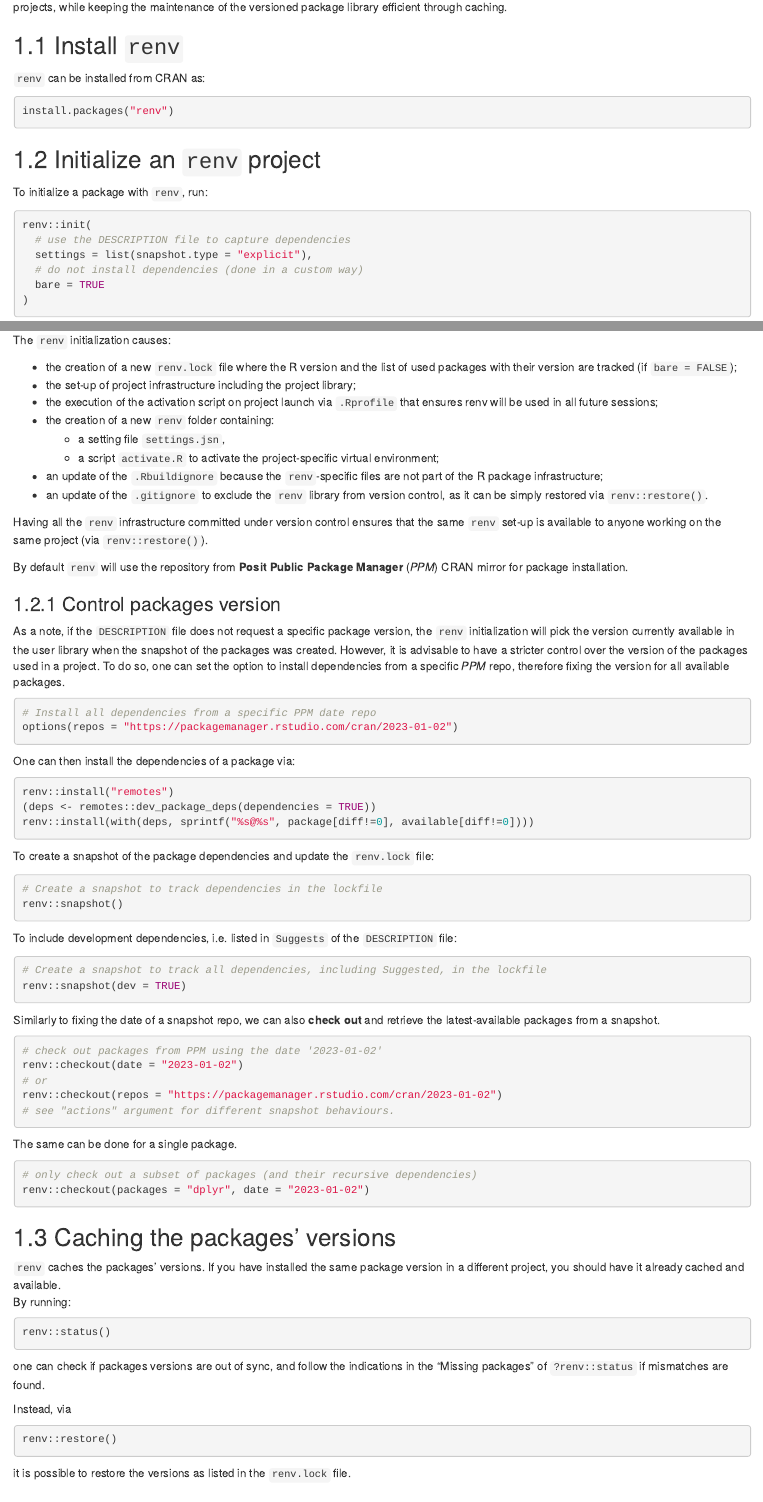
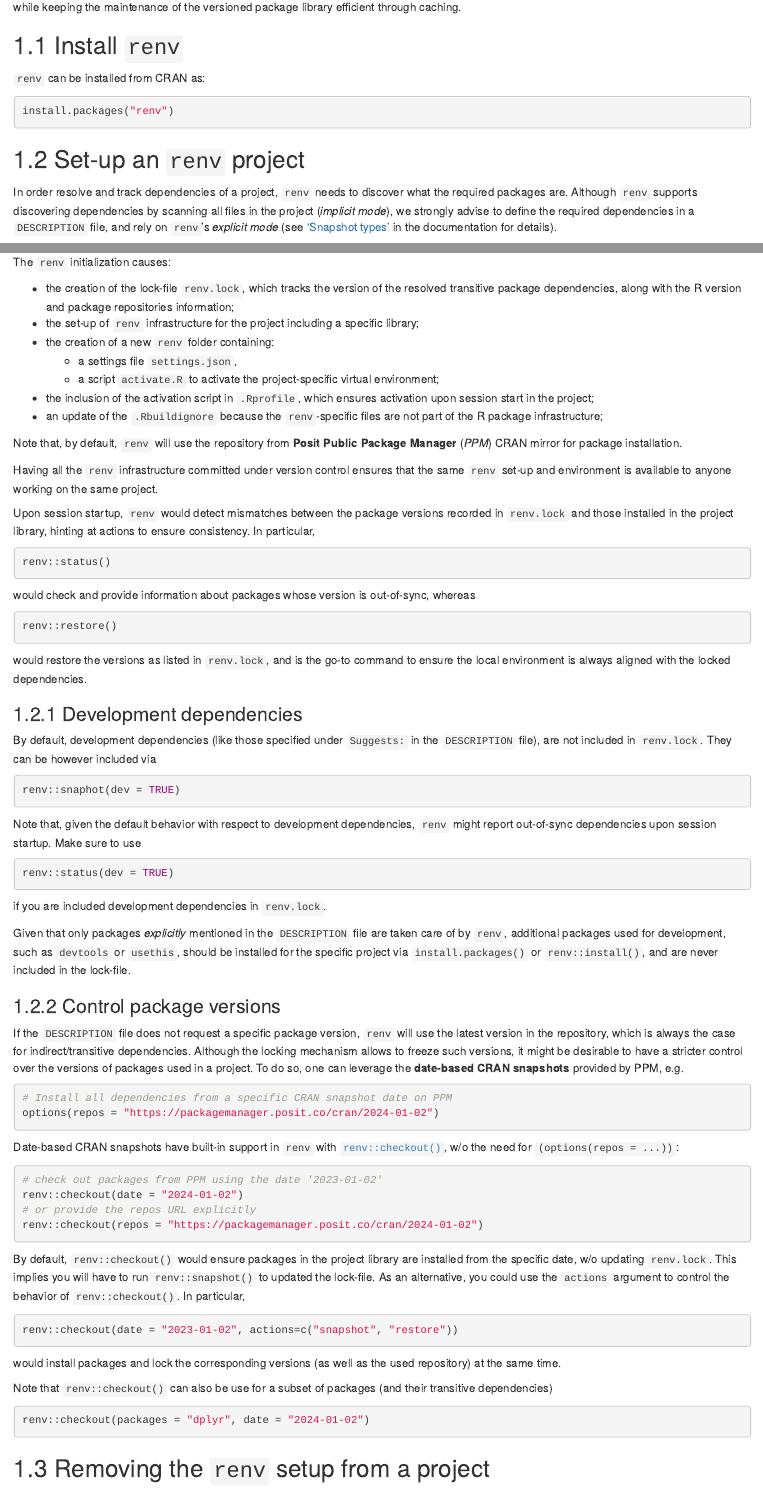
Before and after one commit to miraisolutions/techguides, an R Markdown document (renv.Rmd): the page in a window 1100 px wide, from 270 px down, and a second part further down, joined at a grey line. Rendered offline with R 4.5, knitr and Pandoc, with nearby package versions; drawn as R Markdown's standard HTML page in place of the format the file asks for.

Commit message:
Major review of the `renv` chapter

````diff
--- a/renv.Rmd
+++ b/renv.Rmd
@@ -3,6 +3,4 @@
 ```{r setup, include=FALSE}
 knitr::opts_chunk$set(echo = TRUE, collapse = TRUE, eval = FALSE)
 ```
-For production readiness - and project safety - it is important to control the dependencies of a piece of development. This can be done at project level using the package [`renv`](https://rstudio.github.io/renv/).
 
-In a `renv`-project (and a new R session starts), `renv` detects the project dependencies and whether they are out of sync, ensuring the same virtual environment applies all the time the project is opened.
@@ -11,114 +10,110 @@ This approach ensures that the set of dependencies is collaboratively shared and
 
-Finally, as the control is at project level, it is possible to have different virtual environments (for example different packages version) for different projects, while keeping the maintenance of the versioned package library efficient through caching.
+This approach ensures that the set of dependencies is collaboratively shared and maintained. Moreover, it can be used to align the development environment to the production stage. Managing and controlling dependencies all the way up from development to production improves reproducibility and empowers automated deployments, a key requirement in enterprise.
+
+Finally, as the control is at project level, it is possible to have different virtual environments (with different packages version) for different projects, while keeping the maintenance of the versioned package library efficient through caching.
 
 ## Install `renv`
 
 `renv` can be installed from CRAN as:
 
-```{r, echo =  TRUE , eval = FALSE}
+```{r, echo = TRUE, eval = FALSE}
 install.packages("renv")
 ```
 
-## Initialize an `renv` project
+## Set-up an `renv` project
 
-To initialize a package with `renv`, run:
+In order resolve and track dependencies of a project, `renv` needs to discover what the required packages are. Although `renv` supports discovering dependencies by scanning all files in the project (_implicit mode_), we strongly advise to define the required dependencies in a `DESCRIPTION` file, and rely on `renv`'s _explicit mode_ (see ['Snapshot types'](https://rstudio.github.io/renv/reference/snapshot.html#snapshot-types) in the documentation for details).
 
-```{r , echo = TRUE, eval = FALSE}
-renv::init(
-  # use the DESCRIPTION file to capture dependencies
-  settings = list(snapshot.type = "explicit"),
-  # do not install dependencies (done in a custom way)
-  bare = TRUE
-)
+To initialize `renv` for a project where dependencies are explicitly stated in the `DESCRIPTION` file, run:
+
+```{r, echo = TRUE, eval = FALSE}
+renv::init(settings = list(snapshot.type = "implicit"))
 ```
 
-This ensures that the dependencies of the package, as listed in the `DESCRIPTION` file are used for initializing the virtual environment.
-
-Note: with `snapshot.type = "explicit"` `renv` tracks and installs only the packages *explicitly* mentioned in the `DESCRIPTION` file. This means that only the dependencies used by the package are installed. Packages needed for development, such as `devtools`, should be be installed for the specific project via `install.packages()` or `renv::install()`.
-`snapshot.type = "implicit"`, (the default), uses all packages captured by `renv::dependencies()`.
+This ensures that the dependencies of the projects, listed in the `DESCRIPTION` file, are considered for initializing the virtual environment.
 
 The `renv` initialization causes:
 
-- the creation of a new `renv.lock` file where the R version and the list of used packages with their version are tracked (if `bare = FALSE`);
-- the set-up of project infrastructure including the project library;
-- the execution of the activation script on project launch via `.Rprofile` that ensures renv will be used in all future sessions;
+- the creation of the lock-file `renv.lock`, which tracks the version of the resolved transitive package dependencies, along with the R version and package repositories information;
+- the set-up of `renv` infrastructure for the project including a specific library;
 - the creation of a new `renv` folder containing:
-    - a setting file `settings.jsn`,
+    - a settings file `settings.json`,
     - a script `activate.R` to activate the project-specific virtual environment;
+- the inclusion of the activation script in `.Rprofile`, which ensures activation upon session start in the project;
 - an update of the `.Rbuildignore` because the `renv`-specific files are not part of the R package infrastructure;
-- an update of the `.gitignore` to exclude the `renv` library from version control, as it can be simply restored via `renv::restore()`.
 
-Having all the `renv` infrastructure committed under version control ensures that the same `renv` set-up is available to anyone working on the same project (via `renv::restore()`).
+Note that, by default, `renv` will use the repository from **Posit Public Package Manager** (_PPM_) CRAN mirror for package installation.
 
-By default `renv` will use the repository from **Posit Public Package Manager** (*PPM*) CRAN mirror for package installation.
+Having all the `renv` infrastructure committed under version control ensures that the same `renv` set-up and environment is available to anyone working on the same project.
 
-### Control packages version
-
-As a note, if the `DESCRIPTION` file does not request a specific package version, the `renv` initialization will pick the version currently available in the user library when the snapshot of the packages was created. However, it is advisable to have a stricter control over the version of the packages used in a project. To do so, one can set the option to install dependencies from a specific *PPM* repo, therefore fixing the version for all available packages.
-
-```{r , echo = TRUE, eval = FALSE}
-# Install all dependencies from a specific PPM date repo
-options(repos = "https://packagemanager.rstudio.com/cran/2023-01-02")
-```
-
-One can then install the dependencies of a package via:
-
-```{r , echo = TRUE, eval = FALSE}
-renv::install("remotes")
-(deps <- remotes::dev_package_deps(dependencies = TRUE))
-renv::install(with(deps, sprintf("%s@%s", package[diff!=0], available[diff!=0])))
-```
-
-To create a snapshot of the package dependencies and update the `renv.lock` file:
-
-```{r , echo = TRUE, eval = FALSE}
-# Create a snapshot to track dependencies in the lockfile
-renv::snapshot()
-```
-To include development dependencies, i.e. listed in `Suggests` of the `DESCRIPTION` file:
-
-```{r , echo = TRUE, eval = FALSE}
-# Create a snapshot to track all dependencies, including Suggested, in the lockfile
-renv::snapshot(dev = TRUE)
-```
-
-Similarly to fixing the date of a snapshot repo, we can also **check out** and retrieve the latest-available packages from a snapshot.
-```{r , echo = TRUE, eval = FALSE}
-# check out packages from PPM using the date '2023-01-02'
-renv::checkout(date = "2023-01-02")
-# or
-renv::checkout(repos = "https://packagemanager.rstudio.com/cran/2023-01-02")
-# see "actions" argument for different snapshot behaviours.
-```
-
-The same can be done for a single package.
-```{r , echo = TRUE, eval = FALSE}
-# only check out a subset of packages (and their recursive dependencies)
-renv::checkout(packages = "dplyr", date = "2023-01-02")
-```
-
-## Caching the packages' versions
-
-`renv` caches the packages' versions. If you have installed the same package version in a different project, you should have it already cached and available.
-By running:
+Upon session startup, `renv` would detect mismatches between the package versions recorded in `renv.lock` and those installed in the project library, hinting at actions to ensure consistency. In particular,
 
 ```{r, echo =  TRUE , eval = FALSE}
 renv::status()
 ```
 
-one can check if packages versions are out of sync, and follow the indications in the "Missing packages" of `?renv::status` if mismatches are found.
+would check and provide information about packages whose version is out-of-sync, whereas
 
-Instead, via
 
 ```{r, echo =  TRUE , eval = FALSE}
 renv::restore()
 ```
 
-it is possible to restore the versions as listed in the `renv.lock` file.
+would restore the versions as listed in `renv.lock`, and is the go-to command to ensure the local environment is always aligned with the locked dependencies.
+
+### Development dependencies
+
+By default, development dependencies (like those specified under `Suggests:` in the `DESCRIPTION` file), are not included in `renv.lock`. They can be however included via
+
+```{r, echo = TRUE, eval = FALSE}
+renv::snaphot(dev = TRUE)
+```
+
+Note that, given the default behavior with respect to development dependencies, `renv` might report out-of-sync dependencies upon session startup. Make sure to use
+
+```{r, echo = TRUE, eval = FALSE}
+renv::status(dev = TRUE)
+```
+
+if you are included development dependencies in `renv.lock`.
+
+Given that only packages _explicitly_ mentioned in the `DESCRIPTION` file are taken care of by `renv`, additional packages used for development, such as `devtools` or `usethis`, should be installed for the specific project via `install.packages()` or `renv::install()`, and are never included in the lock-file.
+
+### Control package versions
+
+If the `DESCRIPTION` file does not request a specific package version, `renv` will use the latest version in the repository, which is always the case for indirect/transitive dependencies. Although the locking mechanism allows to freeze such versions, it might be desirable to have a stricter control over the versions of packages used in a project. To do so, one can leverage the **date-based CRAN snapshots** provided by PPM, e.g.
+
+```{r , echo = TRUE, eval = FALSE}
+# Install all dependencies from a specific CRAN snapshot date on PPM
+options(repos = "https://packagemanager.posit.co/cran/2024-01-02")
+```
+
+Date-based CRAN snapshots have built-in support in `renv` with [`renv::checkout()`](https://rstudio.github.io/renv/reference/checkout.html), w/o the need for `(options(repos = ...))`:
+
+```{r , echo = TRUE, eval = FALSE}
+# check out packages from PPM using the date '2023-01-02'
+renv::checkout(date = "2024-01-02")
+# or provide the repos URL explicitly
+renv::checkout(repos = "https://packagemanager.posit.co/cran/2024-01-02")
+```
+
+By default, `renv::checkout()` would ensure packages in the project library are installed from the specific date, w/o updating `renv.lock`. This implies you will have to run `renv::snapshot()` to updated the lock-file. As an alternative, you could use the `actions` argument to control the behavior of `renv::checkout()`. In particular,
+
+```{r , echo = TRUE, eval = FALSE}
+renv::checkout(date = "2023-01-02", actions=c("snapshot", "restore"))
+```
+
+would install packages and lock the corresponding versions (as well as the used repository) at the same time.
+
+Note that `renv::checkout()` can also be use for a subset of packages (and their transitive  dependencies)
+
+```{r , echo = TRUE, eval = FALSE}
+renv::checkout(packages = "dplyr", date = "2024-01-02")
+```
 
 ## Removing the `renv` setup from a project
 
 If you would like to remove the `renv` set-up from a project:
 
-- run `renv::deactivate()` to fall back on a `renv`-free set-up;
-- delete `renv.lock` and the `renv` folder for clarity.
+- run `renv::deactivate()` to fall back on an `renv`-free set-up;
+- delete `renv.lock` and the `renv` folder.
````
Also changed, not shown: renv.Rmd (3 more changed lines).
